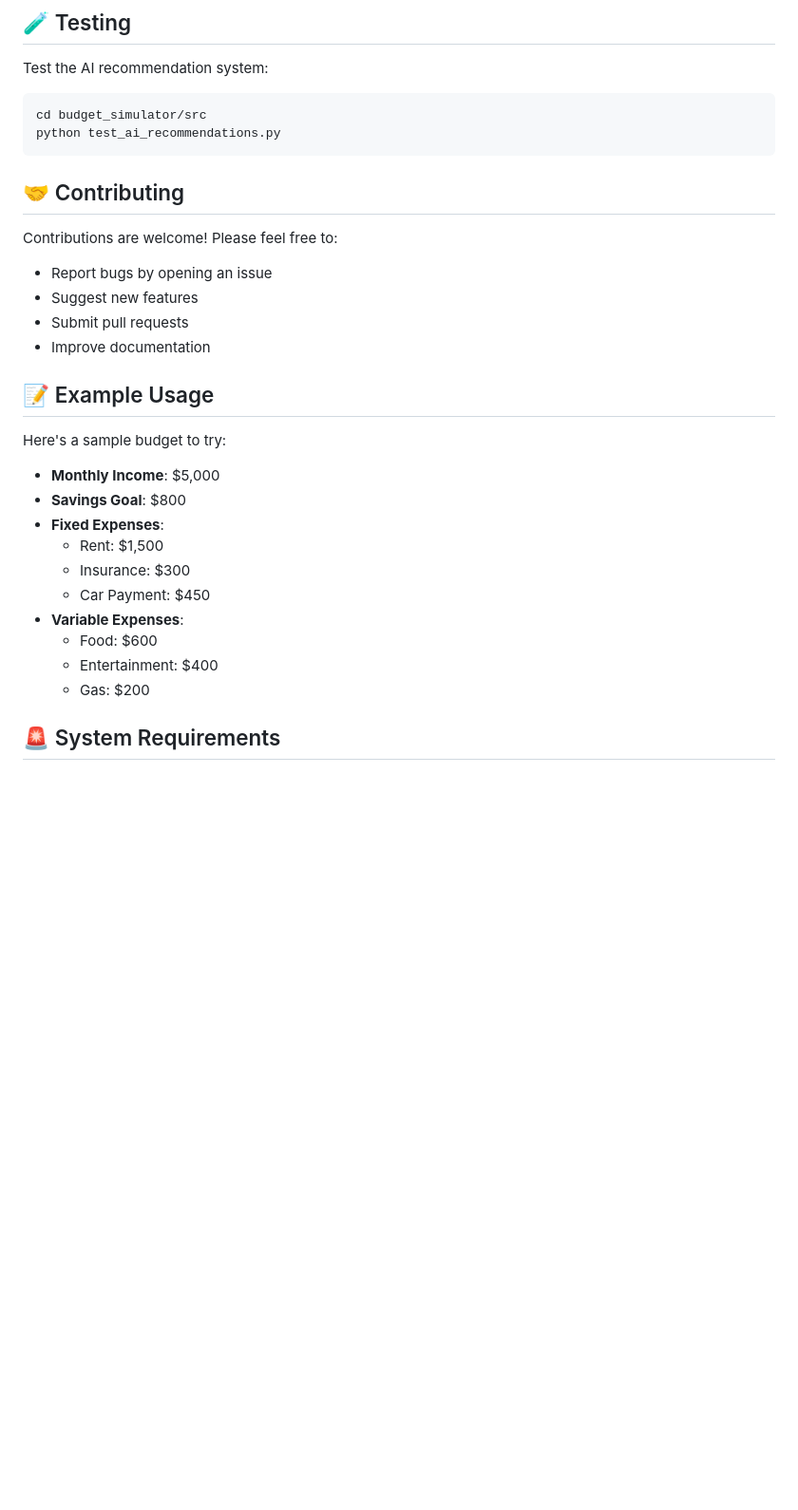
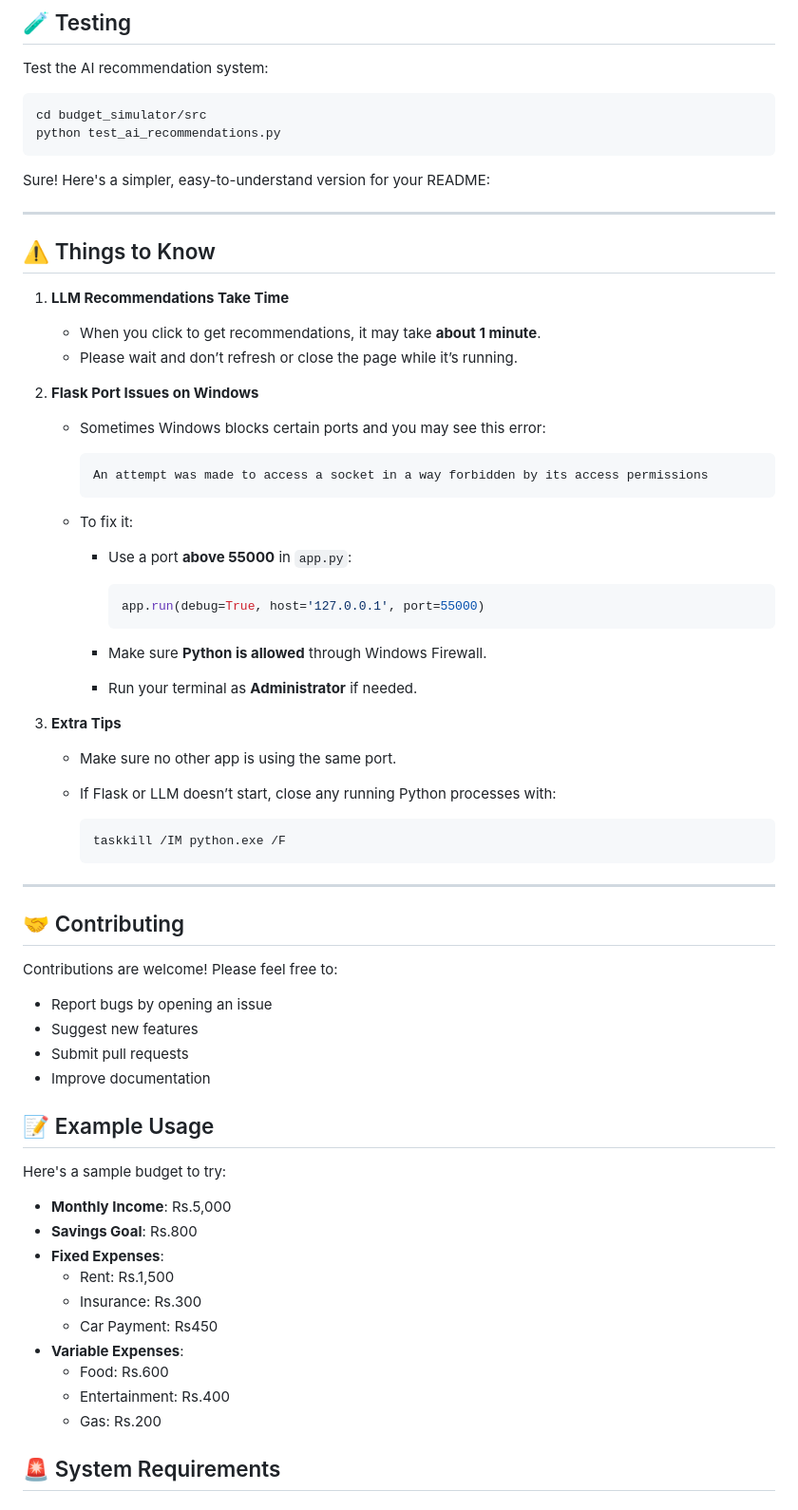
Before and after one commit to riya0785/-Budget-Simulator, a Markdown page: README.md, the part around the change. Shown at 95% size. Rendered like a GitHub page; blank space fills up the shorter version.

Commit message:
Update README.md
Things To remeber before using the application

````diff
--- a/README.md
+++ b/README.md
@@ -177,6 +177,46 @@ Test the AI recommendation system:
 cd budget_simulator/src
 python test_ai_recommendations.py
 ```
+Sure! Here's a simpler, easy-to-understand version for your README:
+
+---
+
+## ⚠️ Things to Know
+
+1. **LLM Recommendations Take Time**
+
+   * When you click to get recommendations, it may take **about 1 minute**.
+   * Please wait and don’t refresh or close the page while it’s running.
+
+2. **Flask Port Issues on Windows**
+
+   * Sometimes Windows blocks certain ports and you may see this error:
+
+     ```
+     An attempt was made to access a socket in a way forbidden by its access permissions
+     ```
+   * To fix it:
+
+     * Use a port **above 55000** in `app.py`:
+
+       ```python
+       app.run(debug=True, host='127.0.0.1', port=55000)
+       ```
+     * Make sure **Python is allowed** through Windows Firewall.
+     * Run your terminal as **Administrator** if needed.
+
+3. **Extra Tips**
+
+   * Make sure no other app is using the same port.
+   * If Flask or LLM doesn’t start, close any running Python processes with:
+
+     ```powershell
+     taskkill /IM python.exe /F
+     ```
+
+---
+
+
 
 ## 🤝 Contributing
 Contributions are welcome! Please feel free to:
@@ -188,16 +228,16 @@ Contributions are welcome! Please feel free to:
 ## 📝 Example Usage
 Here's a sample budget to try:
 
-- **Monthly Income**: $5,000
-- **Savings Goal**: $800
+- **Monthly Income**: Rs.5,000
+- **Savings Goal**: Rs.800
 - **Fixed Expenses**:
-  - Rent: $1,500
-  - Insurance: $300
-  - Car Payment: $450
+  - Rent: Rs.1,500
+  - Insurance: Rs.300
+  - Car Payment: Rs450
 - **Variable Expenses**:
-  - Food: $600
-  - Entertainment: $400
-  - Gas: $200
+  - Food: Rs.600
+  - Entertainment: Rs.400
+  - Gas: Rs.200
 
 ## 🚨 System Requirements
 
````
